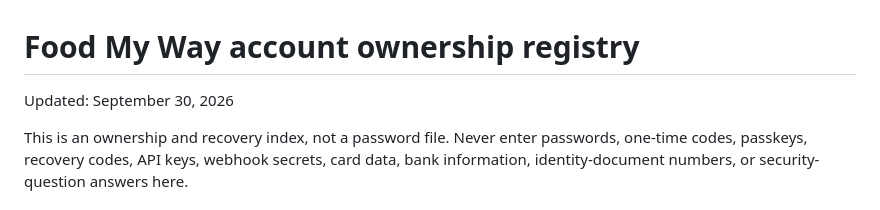
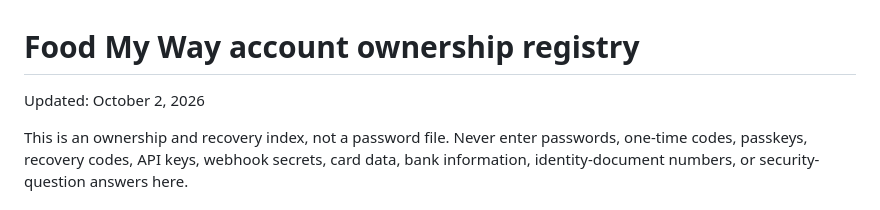
Before and after one commit to smarmytank-ui/Pickyeater, a Markdown page: ACCOUNT_OWNERSHIP_REGISTRY.md, the part around one of its changes. Rendered like a GitHub page.

```diff
--- a/ACCOUNT_OWNERSHIP_REGISTRY.md
+++ b/ACCOUNT_OWNERSHIP_REGISTRY.md
@@ -1,6 +1,6 @@
 # Food My Way account ownership registry
 
-Updated: September 30, 2026
+Updated: October 2, 2026
 
 This is an ownership and recovery index, not a password file. Never enter passwords, one-time codes, passkeys, recovery codes, API keys, webhook secrets, card data, bank information, identity-document numbers, or security-question answers here.
 
```
Also changed, not shown: other parts of ACCOUNT_OWNERSHIP_REGISTRY.md (+4 -4 lines), SOCIAL_ACCOUNT_REGISTRY.md (+2 -0 lines), SOCIAL_LAUNCH_READINESS.md (+5 -1 lines).
